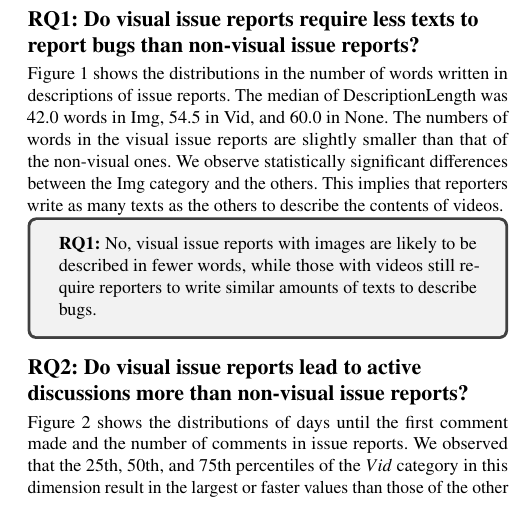
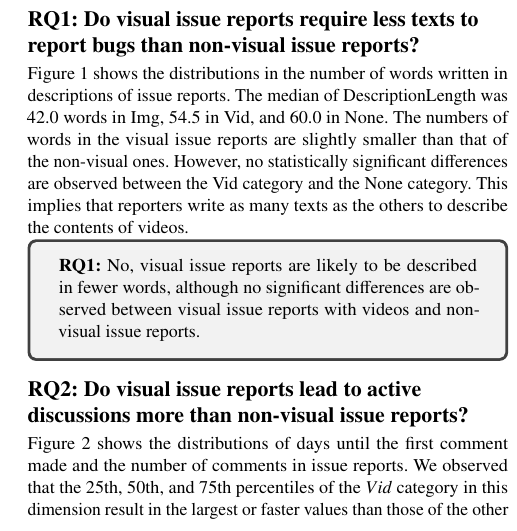
Before and after one commit to posl/kuramoto-msr2022, a LaTeX paper (tex-kondo/main.tex, which reads tex-kondo/sections/results.tex): part of one column of page 3 of 7, cut so that both start at the same text. Compiled offline with pdfLaTeX.

Commit message:
update RQ1 result

```diff
--- a/tex-kondo/sections/results.tex
+++ b/tex-kondo/sections/results.tex
@@ -97,9 +97,11 @@ The median of DescriptionLength was 42.0 words in Img,
 54.5 in Vid, and 60.0 in None.
 The numbers of words in the visual issue reports are slightly smaller than
 that of the non-visual ones.
-We observe statistically significant differences between the Img category and the others.
+% We observe statistically significant differences between the Img category and the others.
 % , whereas no statistically significant differences are observed between the other combinations.
-% but no statistically significant differences are observed between the .
+% but
+However, no statistically significant differences are observed
+between the Vid category and the None category.
 This implies that reporters write as many texts as the others
 to describe the contents of videos.
 \vspace{-0.2cm}%これは本当は入れたくないがスペースがない
@@ -109,7 +111,8 @@ to describe the contents of videos.
 % {\bf RQ1: }{No, visual issue reports still require reporters
 % to write similar amounts of texts to describe bugs.
 {\bf RQ1: }{No,
-visual issue reports with images are likely to be described in fewer words, while those with videos still require reporters to write similar amounts of texts to describe bugs.
+% visual issue reports with images are likely to be described in fewer words, while those with videos still require reporters to write similar amounts of texts to describe bugs.
+visual issue reports are likely to be described in fewer words, although no significant differences are observed between visual issue reports with videos and non-visual issue reports.
 }}
 
 \subsection*{RQ2: \RQtwo{}}
```
